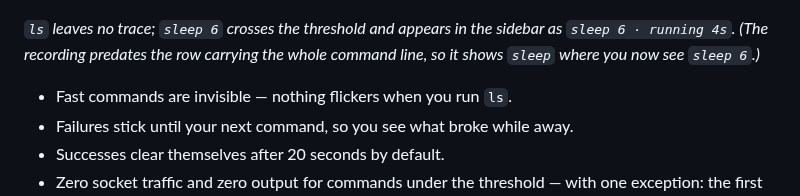
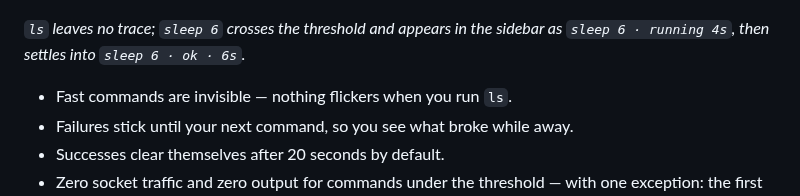
Before and after one commit to bayoudhi/herdr-shell-progress, a Markdown page: README.md, the part around the change. Rendered like a GitHub page.

Commit message:
docs: re-record the demo GIF for the full command line (#4)
The published recording predated the sidebar row carrying the whole command
line, so it showed a bare `sleep` and the README caption had to apologize for
it. Re-recorded against v0.3.0: the row now reads `sleep 6 · running 4s` and
settles into `sleep 6 · ok · 6s`.

The tape also needed two fixes. Its teardown sent tmux's `ctrl+b d`, which
Herdr does not bind, so an interrupted render left the `demo` session running;
it now uses `prefix+q`. And the header documents the `state_text` row that the
elapsed label depends on — without it in the Herdr config, the recording comes
out with no label at all.

```diff
--- a/README.md
+++ b/README.md
@@ -9,8 +9,7 @@ elapsed label, and leave a result behind when they finish.
 ![demo](demo/demo.gif)
 
 *`ls` leaves no trace; `sleep 6` crosses the threshold and appears in the
-sidebar as `sleep 6 · running 4s`. (The recording predates the row carrying the
-whole command line, so it shows `sleep` where you now see `sleep 6`.)*
+sidebar as `sleep 6 · running 4s`, then settles into `sleep 6 · ok · 6s`.*
 
 - Fast commands are invisible — nothing flickers when you run `ls`.
 - Failures stick until your next command, so you see what broke while away.
```
Also changed, not shown: demo/demo.gif, 1 other file.
